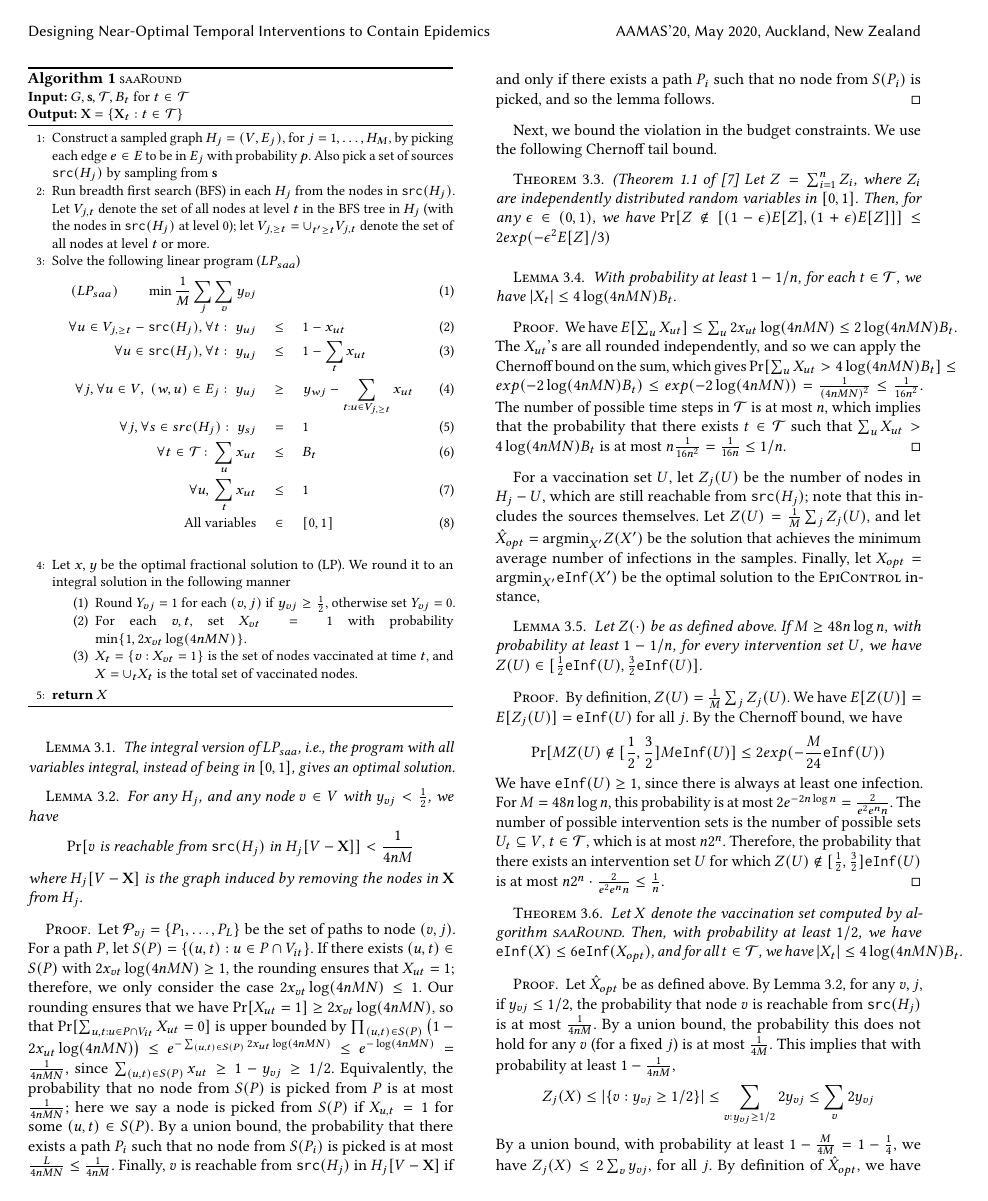
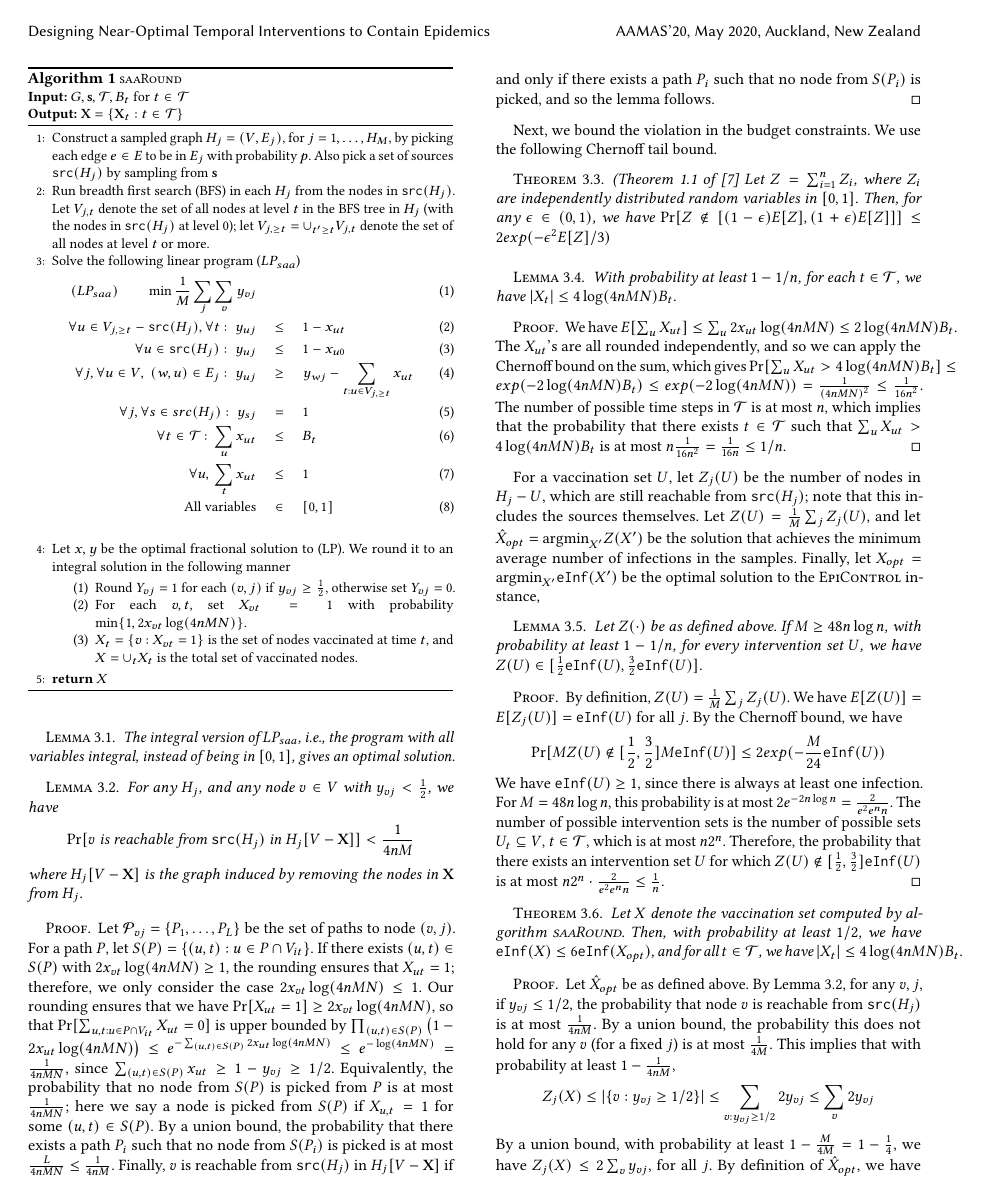
Before and after one commit to anilvullikanti/AAMAS-2020-Optimal-Temporal-Interventions, a LaTeX document (main.tex, which reads method.tex): page 3 of 8. Compiled offline with pdfLaTeX.

Commit message:
Updates from Overleaf

```diff
--- a/method.tex
+++ b/method.tex
@@ -41,7 +41,7 @@ Solve the following linear program ($LP_{saa}$)
 \label{eqn:xy}
 \forall u \in V_{j, \geq t} - \ssrc(H_j), \forall t:\ y_{uj} &\leq& 1 - x_{ut} \\
 \label{eqn:xy2}
-\forall u \in \ssrc(H_j), \forall t:\ y_{uj} &\leq& 1 - \sum_t x_{ut} \\
+\forall u \in \ssrc(H_j):\ y_{uj} &\leq& 1 - x_{u0} \\
 \label{eqn1}
 \forall j, \forall u\in V, \; (w, u)\in E_j:\ y_{uj} &\geq& y_{wj} - \sum_{t: u \in V_{j, \geq t}} x_{ut}\\
 \label{eqn:src}
```
